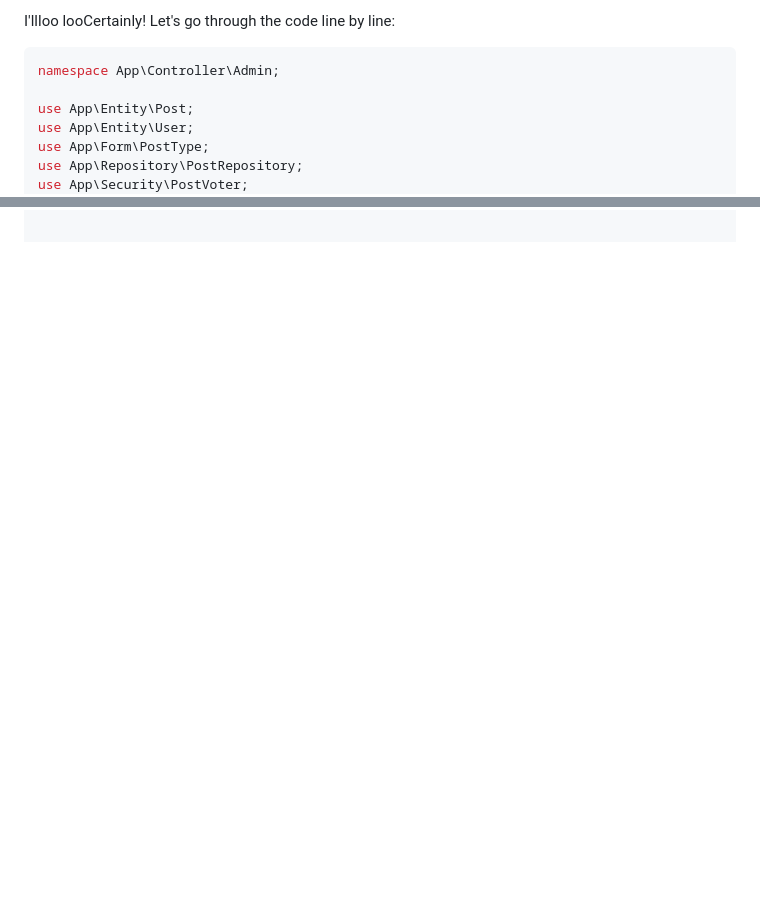
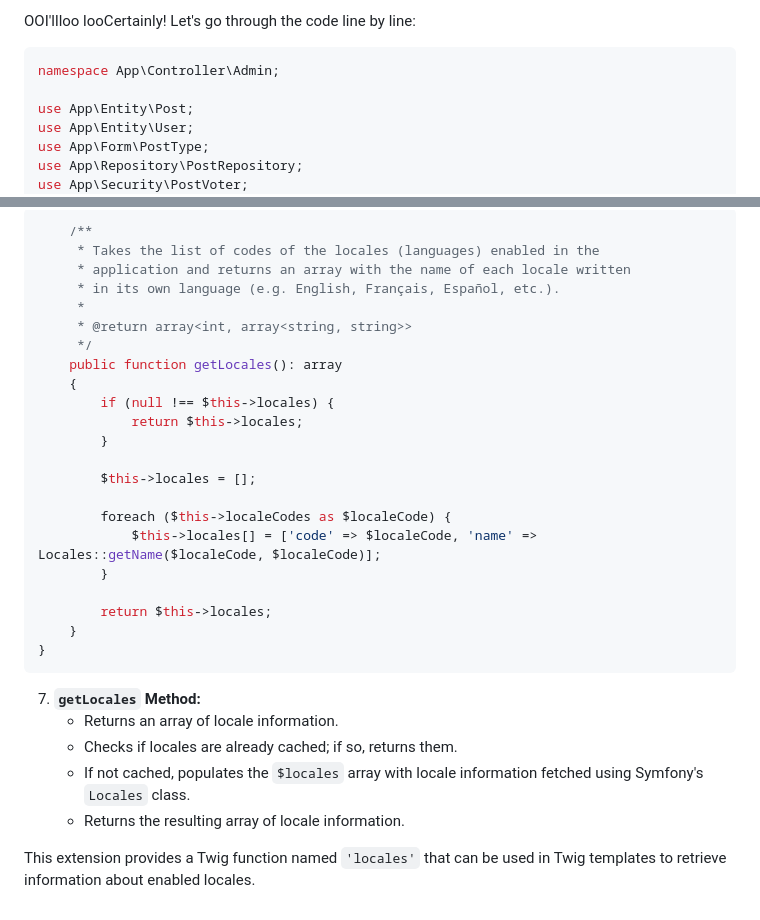
Before and after one commit to yxj0312/docs, a Markdown page: Symfony/Symfony code explanation.md, 2 parts joined by grey strips. Rendered like a GitHub page; blank space fills up the shorter version.

````diff
--- a/Symfony/Symfony code explanation.md
+++ b/Symfony/Symfony code explanation.md
@@ -1,4 +1,4 @@
-I'llloo looCertainly! Let's go through the code line by line:
+OOI'llloo looCertainly! Let's go through the code line by line:
 
 ```php
 namespace App\Controller\Admin;
@@ -430,0 +515,32 @@ class PostRepository extends ServiceEntityRepository
+```php
+    /**
+     * Takes the list of codes of the locales (languages) enabled in the
+     * application and returns an array with the name of each locale written
+     * in its own language (e.g. English, Français, Español, etc.).
+     *
+     * @return array<int, array<string, string>>
+     */
+    public function getLocales(): array
+    {
+        if (null !== $this->locales) {
+            return $this->locales;
+        }
+
+        $this->locales = [];
+
+        foreach ($this->localeCodes as $localeCode) {
+            $this->locales[] = ['code' => $localeCode, 'name' => Locales::getName($localeCode, $localeCode)];
+        }
+
+        return $this->locales;
+    }
+}
+```
+
+7. **`getLocales` Method:**
+   - Returns an array of locale information.
+   - Checks if locales are already cached; if so, returns them.
+   - If not cached, populates the `$locales` array with locale information fetched using Symfony's `Locales` class.
+   - Returns the resulting array of locale information.
+
+This extension provides a Twig function named `'locales'` that can be used in Twig templates to retrieve information about enabled locales.
````
Also changed, not shown: other parts of Symfony/Symfony code explanation.md (+84 -0 lines).
